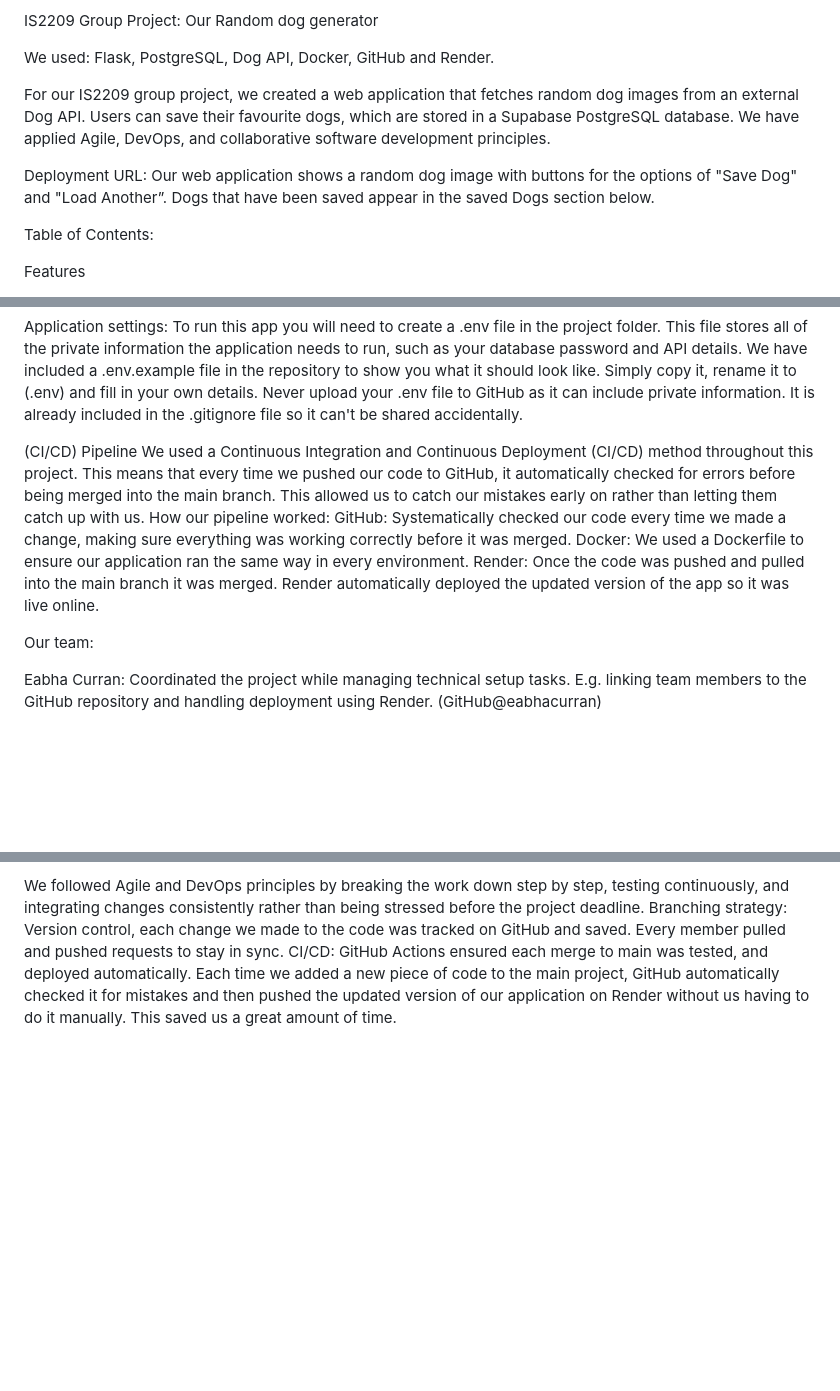
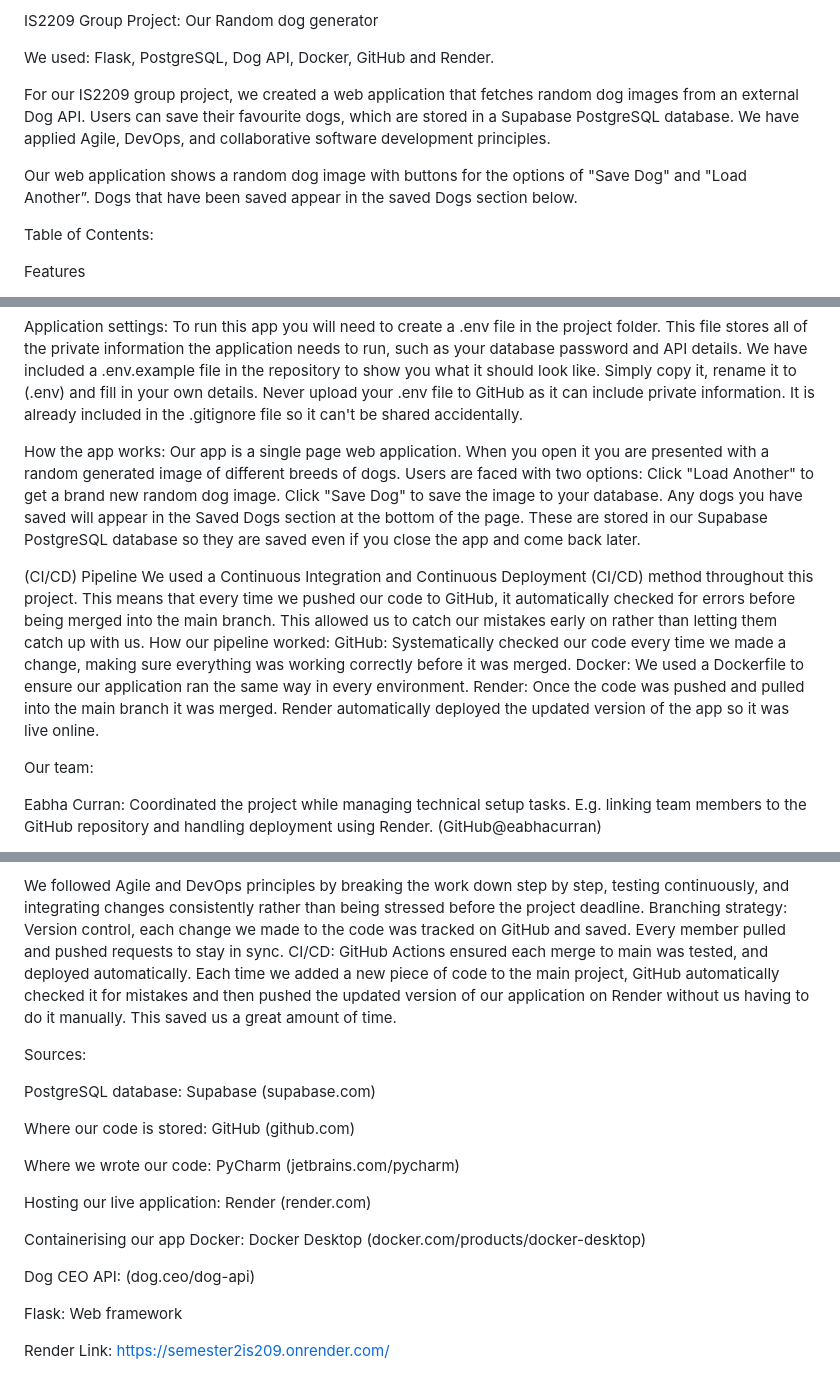
Before and after one commit to eabhacurran/Semester2IS209, a Markdown page: README.md, 3 parts joined by grey strips. Rendered like a GitHub page; blank space fills up the shorter version.

```diff
--- a/README.md
+++ b/README.md
@@ -6,7 +6,6 @@ We used: Flask, PostgreSQL, Dog API, Docker, GitHub and Render.
 
 For our IS2209 group project, we created a web application that fetches random dog images from an external Dog API. Users can save their favourite dogs, which are stored in a Supabase PostgreSQL database. We have applied Agile, DevOps, and collaborative software development principles.
 
-Deployment URL:
 Our web application shows a random dog image with buttons for the options of "Save Dog" and "Load Another”. Dogs that have been saved appear in the saved Dogs section below.
 
 Table of Contents:
@@ -64,6 +63,11 @@ We have included a .env.example file in the repository to show you what it shoul
 Never upload your .env file to GitHub as it can include private information. It is already included in the .gitignore file so it can't be shared accidentally.
 
 
+How the app works:
+Our app is a single page web application. When you open it you are presented with a random generated image of different breeds of dogs. Users are faced with two options:
+Click "Load Another" to get a brand new random dog image.
+Click "Save Dog" to save the image to your database.
+Any dogs you have saved will appear in the Saved Dogs section at the bottom of the page. These are stored in our Supabase PostgreSQL database so they are saved even if you close the app and come back later.
 
 
 
@@ -73,17 +77,6 @@ How our pipeline worked:
 GitHub: Systematically checked our code every time we made a change, making sure everything was working correctly before it was merged.
 Docker: We used a Dockerfile to ensure our application ran the same way in every environment.
 Render: Once the code was pushed and pulled into the main branch it was merged. Render automatically deployed the updated version of the app so it was live online.
-
-
-
-
-
-
-
-
-
-
-
 
 
 Our team:
@@ -101,3 +94,26 @@ Each team member contributed to pushing and pulling requests, collaboration and
 We followed Agile and DevOps principles by breaking the work down step by step, testing continuously, and integrating changes consistently rather than being stressed before the project deadline.
 Branching strategy: Version control, each change we made to the code was tracked on GitHub and saved. Every member pulled and pushed requests to stay in sync.
 CI/CD: GitHub Actions ensured each merge to main was tested, and deployed automatically.  Each time we added a new piece of code to the main project, GitHub automatically checked it for mistakes and then pushed the updated version of our application on Render without us having to do it manually. This saved us a great amount of time.
+
+
+
+Sources:
+
+PostgreSQL database: Supabase (supabase.com)
+
+Where our code is stored: GitHub (github.com)
+
+Where we wrote our code:  PyCharm (jetbrains.com/pycharm)
+
+Hosting our live application:  Render (render.com)
+
+Containerising our app Docker: Docker Desktop (docker.com/products/docker-desktop)
+
+Dog CEO API:   (dog.ceo/dog-api)
+
+Flask: Web framework
+
+
+
+
+Render Link: https://semester2is209.onrender.com/
```
